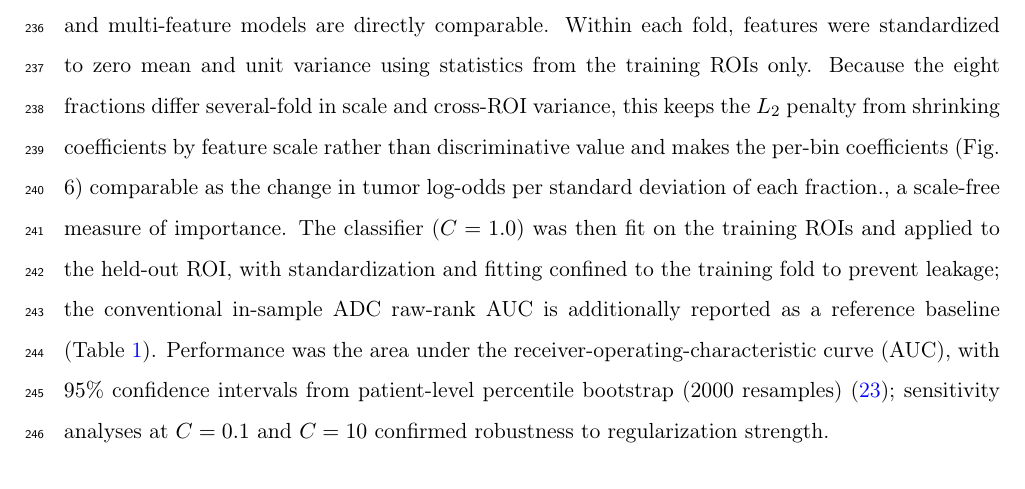
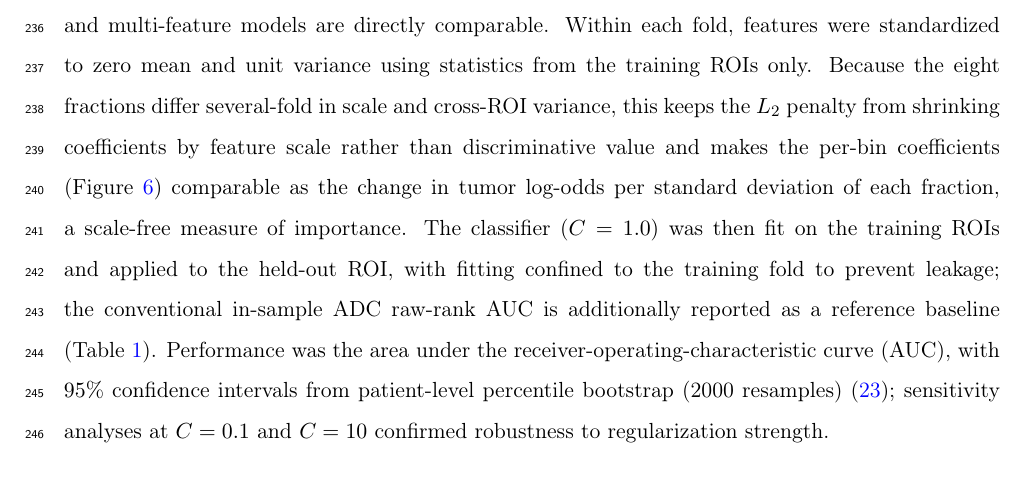
Before and after one commit to PaWeRe/spectra-estimation-dMRI, a LaTeX paper (paper/main.tex, which reads paper/sections/methods.tex): part of page 10 of 42, cut so that both start at the same text. Compiled offline with pdfLaTeX.

Commit message:
Methods: fix standardization clause punctuation, use \ref for Fig 6, drop redundant leakage mention
Co-Authored-By: Claude Opus 4.8 (1M context) <noreply@anthropic.com>

```diff
--- a/paper/sections/methods.tex
+++ b/paper/sections/methods.tex
@@ -36,8 +36,8 @@ This follows PI-RADS~v2.1, which specifies a maximum b-value of 800--1000~s/mm$^
 
 Tumor detection was evaluated by zone with $L_2$-regularized logistic regression under leave-one-out cross-validation (LOOCV): tumor versus normal in the peripheral zone ($n = 81$) and the transition zone ($n = 68$), fit separately because normal peripheral- and transition-zone tissue differ systematically in baseline diffusion whereas tumor tissue is comparatively similar across zones, so a pooled boundary would conflate zonal and pathological variation.
 Five feature representations were scored through one common pipeline---ADC alone, each individual spectral fraction alone, the two outer fractions $\{D = 0.25,\,3.0\;\umsmm\}$ jointly, the six inner fractions (the two outer compartments removed), and all eight fractions (MAP or NUTS posterior means)---so that single- and multi-feature models are directly comparable.
-Within each fold, features were standardized to zero mean and unit variance using statistics from the training ROIs only. Because the eight fractions differ several-fold in scale and cross-ROI variance, this keeps the $L_2$ penalty from shrinking coefficients by feature scale rather than discriminative value and makes the per-bin coefficients (Fig. 6) comparable as the change in tumor log-odds per standard deviation of each fraction., a scale-free measure of importance.
-The classifier ($C = 1.0$) was then fit on the training ROIs and applied to the held-out ROI, with standardization and fitting confined to the training fold to prevent leakage; the conventional in-sample ADC raw-rank AUC is additionally reported as a reference baseline (Table~\ref{tab:auc}).
+Within each fold, features were standardized to zero mean and unit variance using statistics from the training ROIs only. Because the eight fractions differ several-fold in scale and cross-ROI variance, this keeps the $L_2$ penalty from shrinking coefficients by feature scale rather than discriminative value and makes the per-bin coefficients (Figure~\ref{fig:sensitivity}) comparable as the change in tumor log-odds per standard deviation of each fraction, a scale-free measure of importance.
+The classifier ($C = 1.0$) was then fit on the training ROIs and applied to the held-out ROI, with fitting confined to the training fold to prevent leakage; the conventional in-sample ADC raw-rank AUC is additionally reported as a reference baseline (Table~\ref{tab:auc}).
 Performance was the area under the receiver-operating-characteristic curve (AUC), with $95\%$ confidence intervals from patient-level percentile bootstrap (2000 resamples) \citep{efron1993bootstrap}; sensitivity analyses at $C = 0.1$ and $C = 10$ confirmed robustness to regularization strength.
 
 \subsection{ADC Sensitivity Analysis}
```
